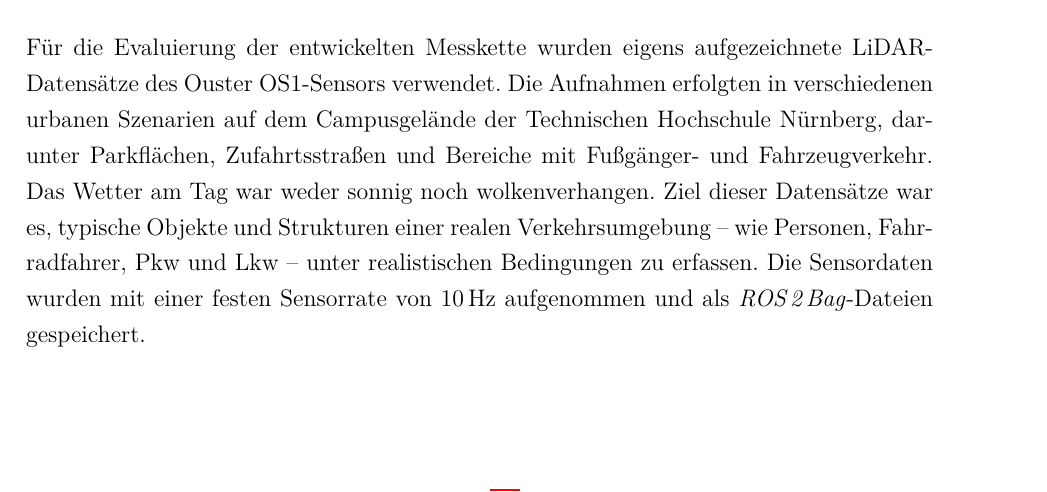
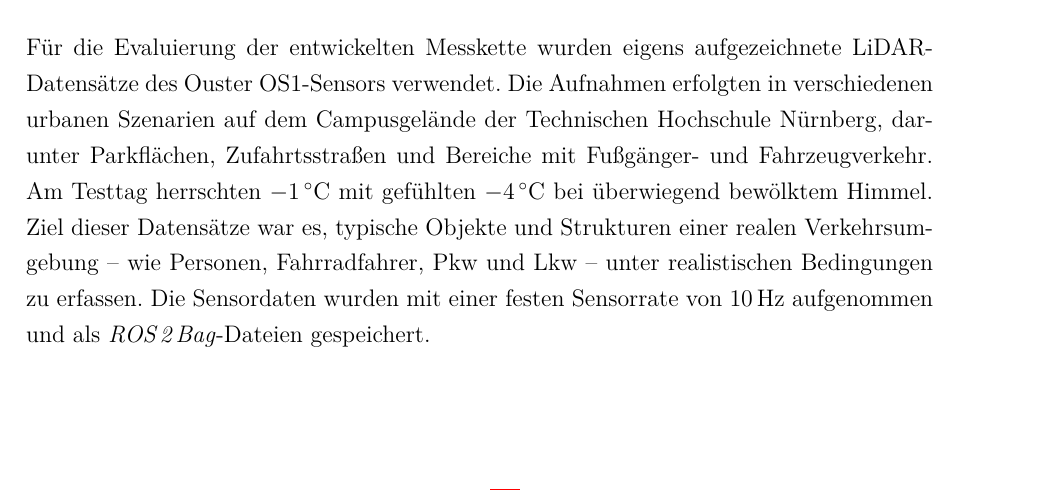
Before and after one commit to IngridNodem/PCL-Objekerkennung-und-Tracking, a LaTeX thesis (src/ba.tex): part of page 96 of 106, cut so that both start at the same text. Compiled offline with pdfLaTeX.

Commit message:
Add weather details to Testumgebung description

```diff
--- a/src/ba.tex
+++ b/src/ba.tex
@@ -2297,7 +2297,8 @@ Real & 13 & 0 & 1 & 5 & 19 \\
 
 Für die Evaluierung der entwickelten Messkette wurden eigens aufgezeichnete LiDAR-Datensätze des Ouster~OS1-Sensors verwendet.
 Die Aufnahmen erfolgten in verschiedenen urbanen Szenarien auf dem Campusgelände der Technischen Hochschule Nürnberg,
-darunter Parkflächen, Zufahrtsstraßen und Bereiche mit Fußgänger- und Fahrzeugverkehr.  Das Wetter am Tag war weder sonnig noch wolkenverhangen.
+darunter Parkflächen, Zufahrtsstraßen und Bereiche mit Fußgänger- und Fahrzeugverkehr. Am Testtag herrschten \(-1\,^{\circ}\text{C}\)
+mit gefühlten \(-4\,^{\circ}\text{C}\) bei überwiegend bewölktem Himmel.
 Ziel dieser Datensätze war es, typische Objekte und Strukturen einer realen Verkehrsumgebung –
 wie Personen, Fahrradfahrer, Pkw und Lkw – unter realistischen Bedingungen zu erfassen.
 Die Sensordaten wurden mit einer festen Sensorrate von 10\,Hz aufgenommen und als \textit{ROS\,2\,Bag}-Dateien gespeichert.
```
